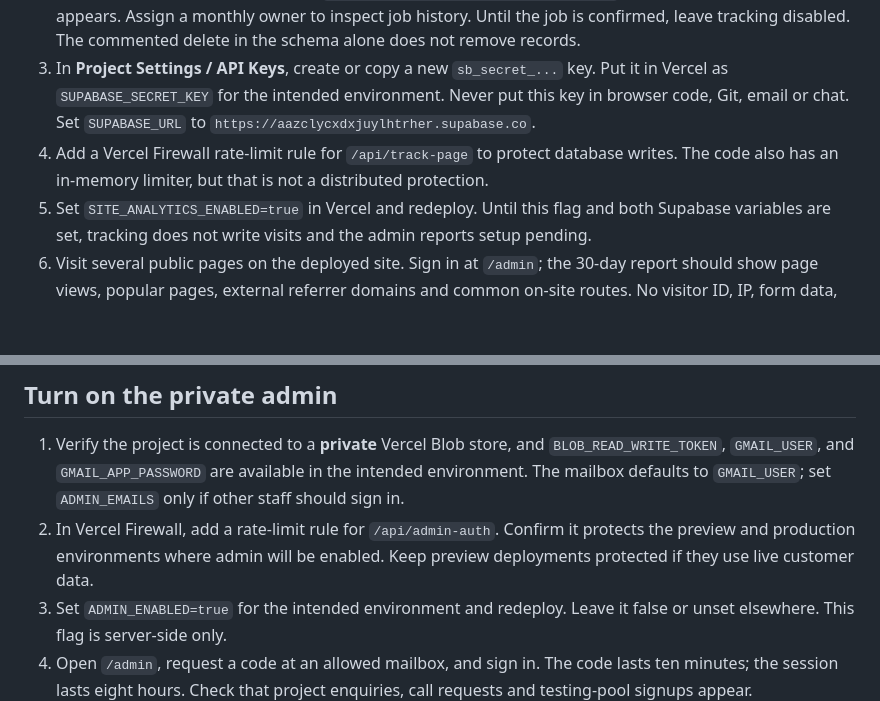
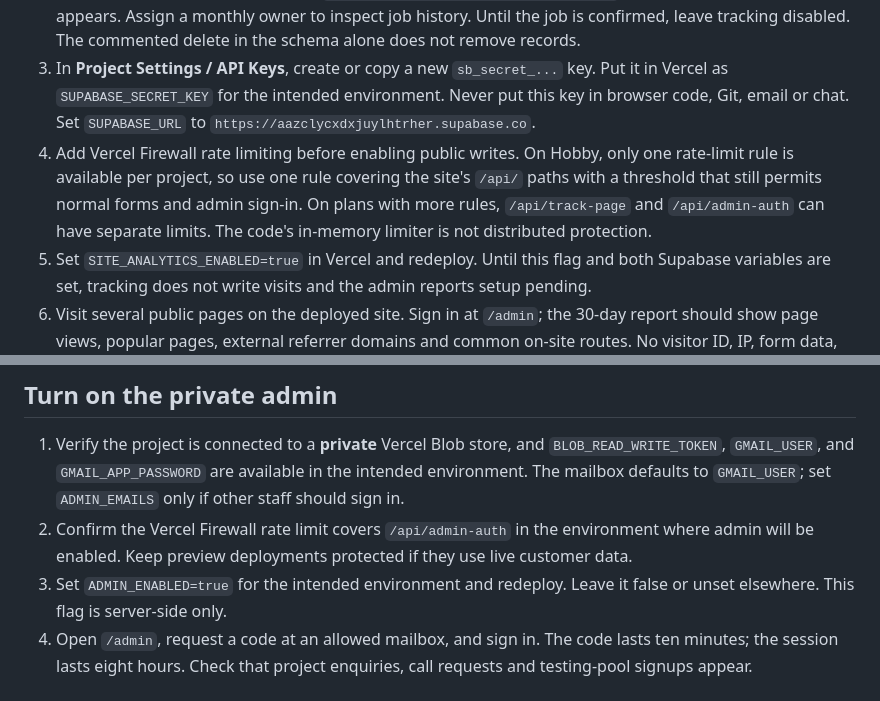
Before and after one commit to bladestone69/workforce-ai-website, a Markdown page: ADMIN_ANALYTICS_SETUP.md, 2 parts joined by grey strips. Drawn GitHub-style; blank space fills up the shorter version.

Commit message:
Clarify single-rule firewall setup on Hobby

```diff
--- a/ADMIN_ANALYTICS_SETUP.md
+++ b/ADMIN_ANALYTICS_SETUP.md
@@ -7,7 +7,7 @@ This release adds `/admin` for studio staff. The admin page is deliberately abse
 1. In the new Supabase project, open **SQL Editor** and run `supabase/site_analytics.sql`. It creates a private page-view table and a report function. No public or authenticated browser role has table access.
 2. Enable **Cron** in Supabase, then run `supabase/site_analytics_retention.sql` and confirm its daily job appears. Assign a monthly owner to inspect job history. Until the job is confirmed, leave tracking disabled. The commented delete in the schema alone does not remove records.
 3. In **Project Settings / API Keys**, create or copy a new `sb_secret_...` key. Put it in Vercel as `SUPABASE_SECRET_KEY` for the intended environment. Never put this key in browser code, Git, email or chat. Set `SUPABASE_URL` to `https://aazclycxdxjuylhtrher.supabase.co`.
-4. Add a Vercel Firewall rate-limit rule for `/api/track-page` to protect database writes. The code also has an in-memory limiter, but that is not a distributed protection.
+4. Add Vercel Firewall rate limiting before enabling public writes. On Hobby, only one rate-limit rule is available per project, so use one rule covering the site's `/api/` paths with a threshold that still permits normal forms and admin sign-in. On plans with more rules, `/api/track-page` and `/api/admin-auth` can have separate limits. The code's in-memory limiter is not distributed protection.
 5. Set `SITE_ANALYTICS_ENABLED=true` in Vercel and redeploy. Until this flag and both Supabase variables are set, tracking does not write visits and the admin reports setup pending.
 6. Visit several public pages on the deployed site. Sign in at `/admin`; the 30-day report should show page views, popular pages, external referrer domains and common on-site routes. No visitor ID, IP, form data, query strings or full external URLs are saved in the visit table.
 
@@ -16,7 +16,7 @@ The counts are page loads, not unique people. Ad blockers, disabled JavaScript,
 ## Turn on the private admin
 
 1. Verify the project is connected to a **private** Vercel Blob store, and `BLOB_READ_WRITE_TOKEN`, `GMAIL_USER`, and `GMAIL_APP_PASSWORD` are available in the intended environment. The mailbox defaults to `GMAIL_USER`; set `ADMIN_EMAILS` only if other staff should sign in.
-2. In Vercel Firewall, add a rate-limit rule for `/api/admin-auth`. Confirm it protects the preview and production environments where admin will be enabled. Keep preview deployments protected if they use live customer data.
+2. Confirm the Vercel Firewall rate limit covers `/api/admin-auth` in the environment where admin will be enabled. Keep preview deployments protected if they use live customer data.
 3. Set `ADMIN_ENABLED=true` for the intended environment and redeploy. Leave it false or unset elsewhere. This flag is server-side only.
 4. Open `/admin`, request a code at an allowed mailbox, and sign in. The code lasts ten minutes; the session lasts eight hours. Check that project enquiries, call requests and testing-pool signups appear.
 5. In a private/incognito window, verify `/api/admin-leads` returns 401 after admin is enabled. Test a disallowed mailbox, incorrect code and sign-out. Never forward sign-in codes.
```
Also changed, not shown: SECURITY_DEPLOYMENT.md (+1 -2 lines).
